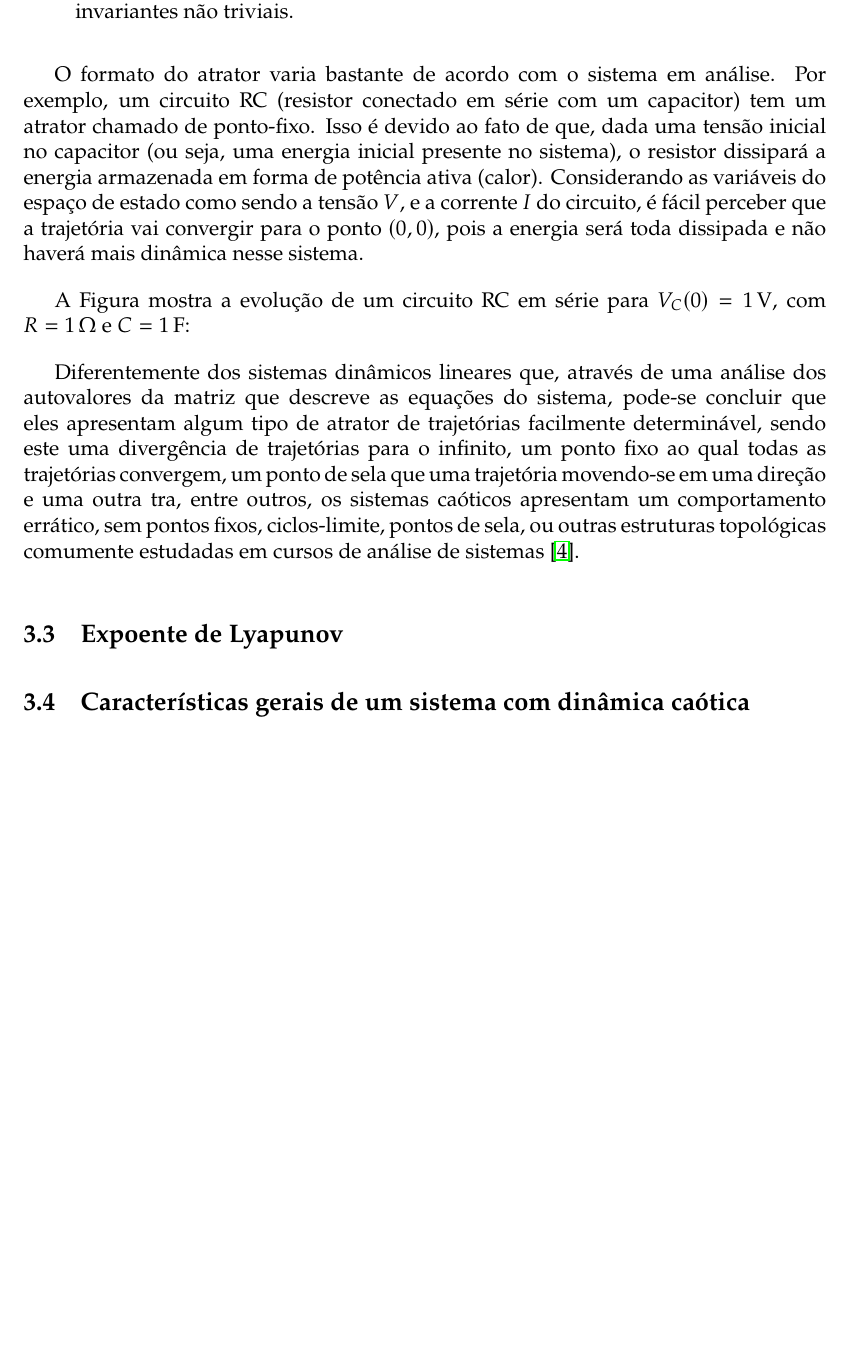
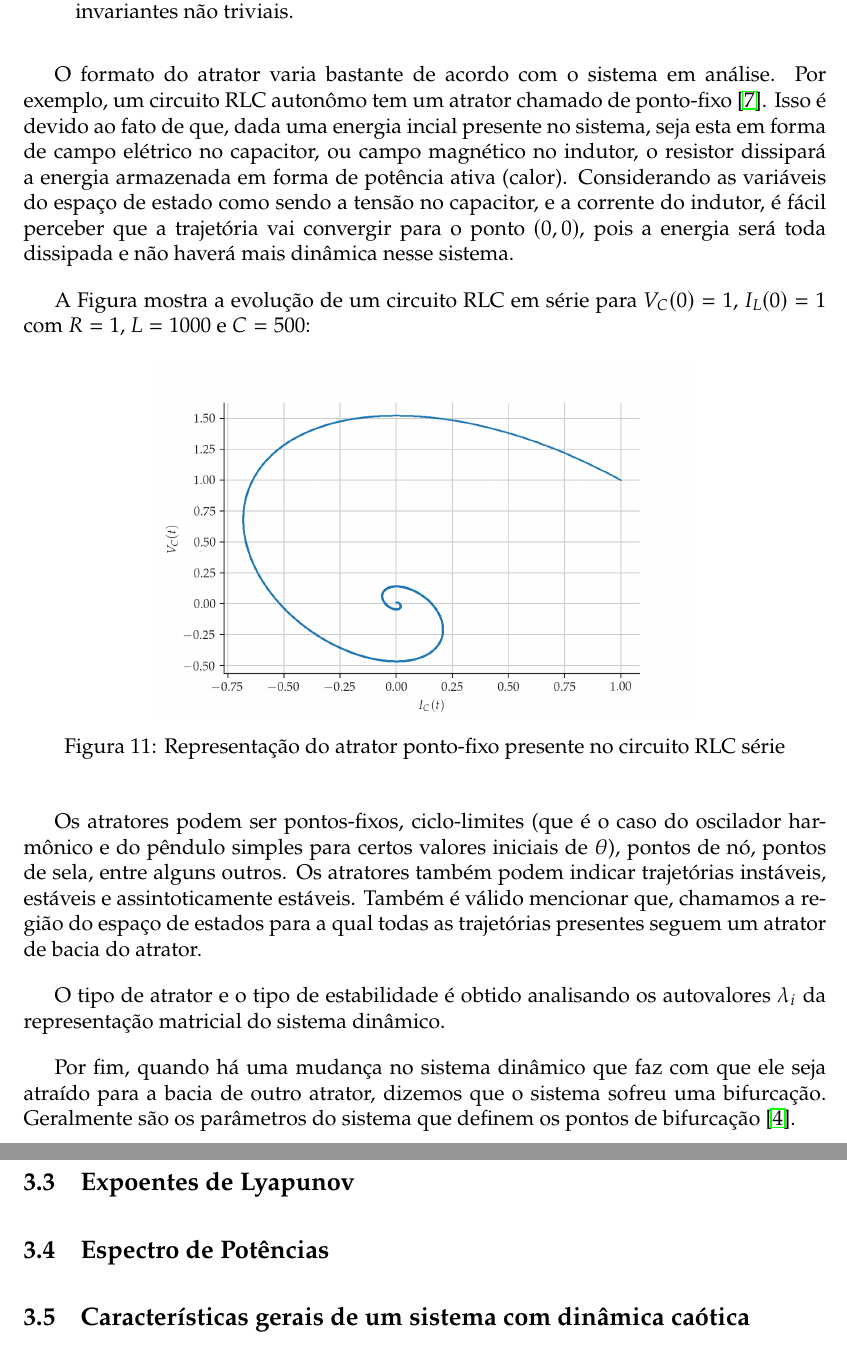
Before and after one commit to joaoppagnan/pibic-2020-2021, a LaTeX document (reports/relatorio-ee015/report/relatorio-ee015-joaoppagnan.tex): part of page 19 of 22 before the commit and two parts of pages 19 and 20 of 22 after it, the two joined at a grey line, cut so that both start at the same text, the shorter picture padded with empty space. Compiled offline with pdfLaTeX.

Commit message:
escrevi bastante coisa pro relatório do pibic

```diff
--- a/reports/relatorio-ee015/report/relatorio-ee015-joaoppagnan.tex
+++ b/reports/relatorio-ee015/report/relatorio-ee015-joaoppagnan.tex
@@ -646,13 +646,25 @@ Em termos matemáticos \cite{fiedler1994caos}: Uma região compacta $A$ é um at
 	\item o fluxo não pode ser decomposto, isto é, $A$ não poode ser dividido em duas partes invariantes não triviais.
 \end{enumerate}
 
-O formato do atrator varia bastante de acordo com o sistema em análise. Por exemplo, um circuito RC (resistor conectado em série com um capacitor) tem um atrator chamado de ponto-fixo. Isso é devido ao fato de que, dada uma tensão inicial no capacitor (ou seja, uma energia inicial presente no sistema), o resistor dissipará a energia armazenada em forma de potência ativa (calor). Considerando as variáveis do espaço de estado como sendo a tensão $V$, e a corrente $I$ do circuito, é fácil perceber que a trajetória vai convergir para o ponto $(0, 0)$, pois a energia será toda dissipada e não haverá mais dinâmica nesse sistema.
+O formato do atrator varia bastante de acordo com o sistema em análise. Por exemplo, um circuito RLC autonômo tem um atrator chamado de ponto-fixo \cite{attux2001dinamica}. Isso é devido ao fato de que, dada uma energia incial presente no sistema, seja esta em forma de campo elétrico no capacitor, ou campo magnético no indutor, o resistor dissipará a energia armazenada em forma de potência ativa (calor). Considerando as variáveis do espaço de estado como sendo a tensão no capacitor, e a corrente do indutor, é fácil perceber que a trajetória vai convergir para o ponto $(0, 0)$, pois a energia será toda dissipada e não haverá mais dinâmica nesse sistema.
 
-A Figura mostra a evolução de um circuito RC em série para $V_{C}(0) = \SI{1}{\volt}$, com $R = \SI{1}{\ohm}$ e $C = \SI{1}{F}$:
+A Figura mostra a evolução de um circuito RLC em série para $V_{C}(0) = 1$, $I_{L}(0) = 1$ com $R = 1$, $L = 1000$ e $C = 500$:
+\begin{figure}[!ht]
+\centering
+\includegraphics[scale = 0.7]{rlc-phase-space.png}
+\caption{Representação do atrator ponto-fixo presente no circuito RLC série}
+\label{fig:rlc-phase-space}
+\end{figure}
 
-Diferentemente dos sistemas dinâmicos lineares que, através de uma análise dos autovalores da matriz que descreve as equações do sistema, pode-se concluir que eles apresentam algum tipo de atrator de trajetórias facilmente determinável, sendo este uma divergência de trajetórias para o infinito, um ponto fixo ao qual todas as trajetórias convergem, um ponto de sela que uma trajetória movendo-se em uma direção e uma outra tra, entre outros, os sistemas caóticos apresentam um comportamento errático, sem pontos fixos, ciclos-limite, pontos de sela, ou outras estruturas topológicas comumente estudadas em cursos de análise de sistemas \cite{fiedler1994caos}.
+Os atratores podem ser pontos-fixos, ciclo-limites (que é o caso do oscilador harmônico e do pêndulo simples para certos valores iniciais de $\theta$), pontos de nó, pontos de sela, entre alguns outros. Os atratores também podem indicar trajetórias instáveis, estáveis e assintoticamente estáveis. Também é válido mencionar que, chamamos a região do espaço de estados para a qual todas as trajetórias presentes seguem um atrator de bacia do atrator.
 
-\subsection{Expoente de Lyapunov}
+O tipo de atrator e o tipo de estabilidade é obtido analisando os autovalores $\lambda_i$ da representação matricial do sistema dinâmico.
+
+Por fim, quando há uma mudança no sistema dinâmico que faz com que ele seja atraído para a bacia de outro atrator, dizemos que o sistema sofreu uma bifurcação. Geralmente são os parâmetros do sistema que definem os pontos de bifurcação \cite{fiedler1994caos}.
+
+\subsection{Expoentes de Lyapunov}
+
+\subsection{Espectro de Potências}
 
 \subsection{Características gerais de um sistema com dinâmica caótica}
 
```
Also changed, not shown: reports/relatorio-ee015/figures/pendulum-phase-space.pdf, reports/relatorio-ee015/figures/rlc-phase-space.pdf (added), reports/relatorio-ee015/figures/rlc-phase-space.png (added), reports/relatorio-ee015/report/relatorio-ee015-joaoppagnan.pdf, 3 other files.
